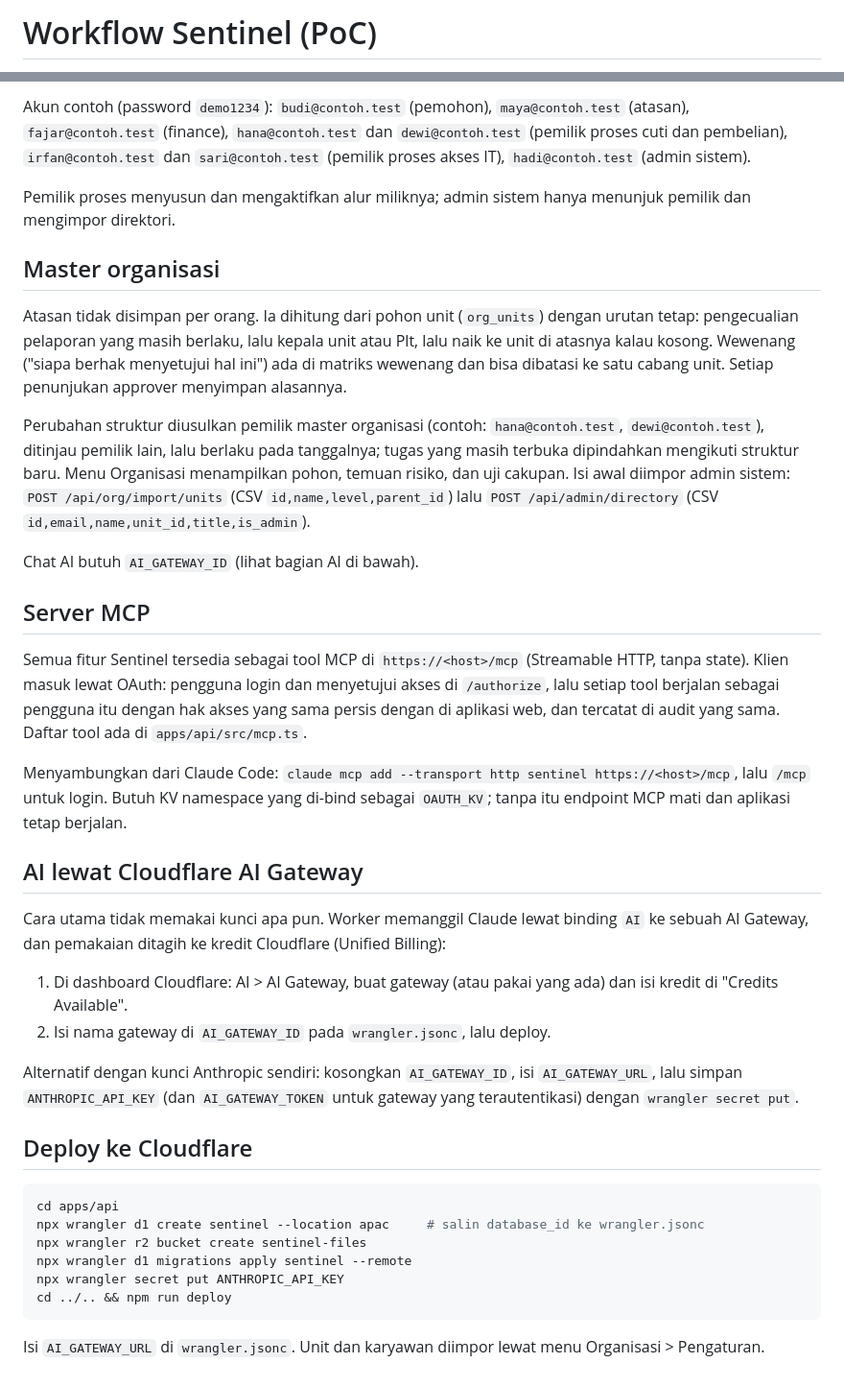
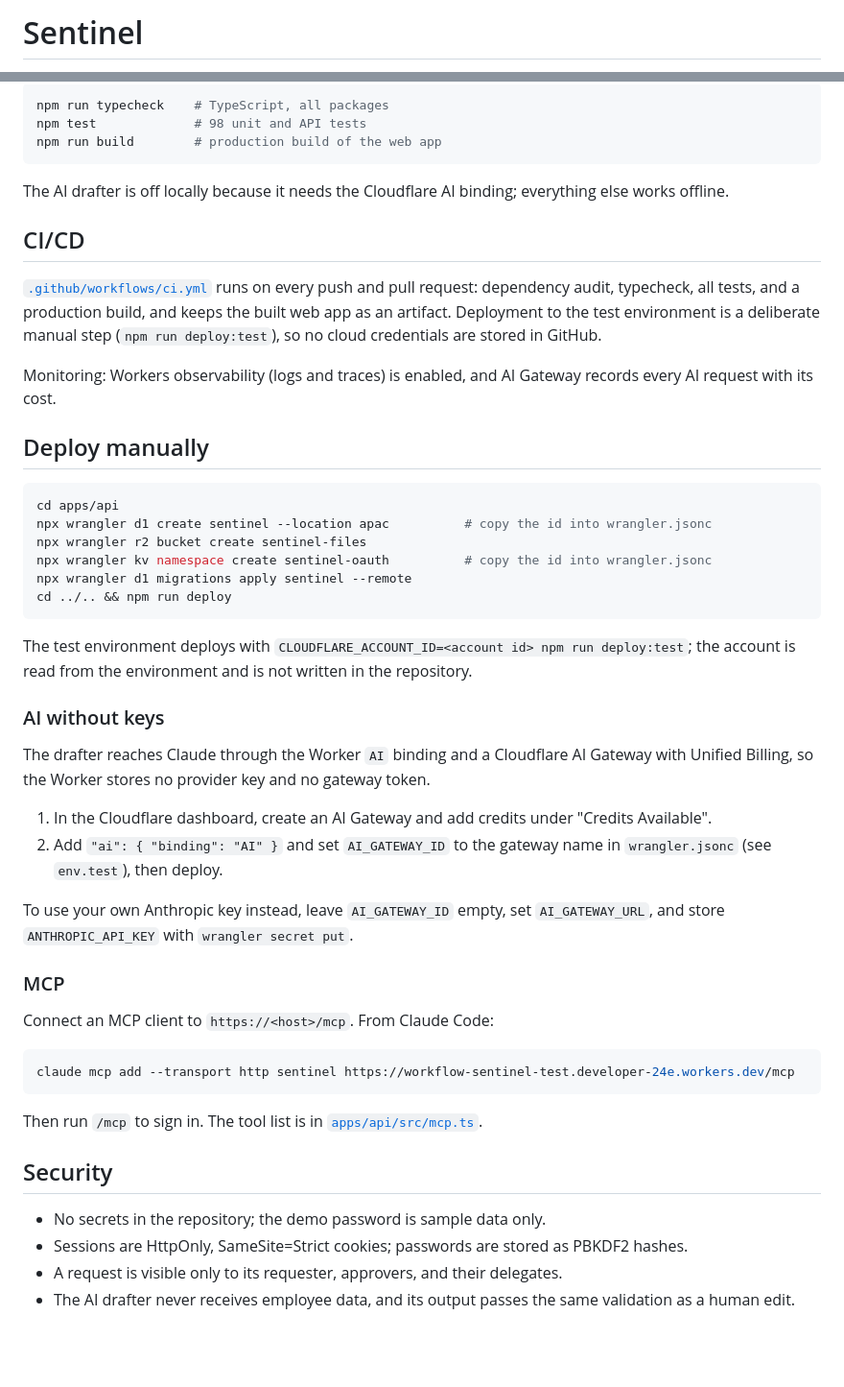
Before and after one commit to alan-mp/workflow-sentinel, a Markdown page: README.md, 2 parts joined by grey strips. Shown at 96% size. Rendered like a GitHub page; blank space fills up the shorter version.

````diff
--- a/README.md
+++ b/README.md
@@ -1,2 +1,2 @@
-# Workflow Sentinel (PoC)
+# Sentinel
 
@@ -20,53 +69,54 @@ npm run dev         # http://localhost:8787
 ```
 
-Akun contoh (password `demo1234`): `budi@contoh.test` (pemohon), `maya@contoh.test` (atasan),
-`fajar@contoh.test` (finance), `hana@contoh.test` dan `dewi@contoh.test` (pemilik proses cuti dan pembelian),
-`irfan@contoh.test` dan `sari@contoh.test` (pemilik proses akses IT), `hadi@contoh.test` (admin sistem).
+```bash
+npm run typecheck    # TypeScript, all packages
+npm test             # 98 unit and API tests
+npm run build        # production build of the web app
+```
 
-Pemilik proses menyusun dan mengaktifkan alur miliknya; admin sistem hanya menunjuk pemilik dan mengimpor direktori.
+The AI drafter is off locally because it needs the Cloudflare AI binding; everything else works offline.
 
-## Master organisasi
+## CI/CD
+[`.github/workflows/ci.yml`](.github/workflows/ci.yml) runs on every push and pull request: dependency audit,
+typecheck, all tests, and a production build, and keeps the built web app as an artifact. Deployment to the test
+environment is a deliberate manual step (`npm run deploy:test`), so no cloud credentials are stored in GitHub.
 
-Atasan tidak disimpan per orang. Ia dihitung dari pohon unit (`org_units`) dengan urutan tetap: pengecualian pelaporan yang
-masih berlaku, lalu kepala unit atau Plt, lalu naik ke unit di atasnya kalau kosong. Wewenang ("siapa berhak menyetujui hal
-ini") ada di matriks wewenang dan bisa dibatasi ke satu cabang unit. Setiap penunjukan approver menyimpan alasannya.
+Monitoring: Workers observability (logs and traces) is enabled, and AI Gateway records every AI request with its cost.
 
-Perubahan struktur diusulkan pemilik master organisasi (contoh: `hana@contoh.test`, `dewi@contoh.test`), ditinjau pemilik lain,
-lalu berlaku pada tanggalnya; tugas yang masih terbuka dipindahkan mengikuti struktur baru. Menu Organisasi menampilkan pohon,
-temuan risiko, dan uji cakupan. Isi awal diimpor admin sistem: `POST /api/org/import/units` (CSV `id,name,level,parent_id`)
-lalu `POST /api/admin/directory` (CSV `id,email,name,unit_id,title,is_admin`).
-
-Chat AI butuh `AI_GATEWAY_ID` (lihat bagian AI di bawah).
-
-## Server MCP
-
-Semua fitur Sentinel tersedia sebagai tool MCP di `https://<host>/mcp` (Streamable HTTP, tanpa state). Klien masuk lewat
-OAuth: pengguna login dan menyetujui akses di `/authorize`, lalu setiap tool berjalan sebagai pengguna itu dengan hak akses
-yang sama persis dengan di aplikasi web, dan tercatat di audit yang sama. Daftar tool ada di `apps/api/src/mcp.ts`.
-
-Menyambungkan dari Claude Code: `claude mcp add --transport http sentinel https://<host>/mcp`, lalu `/mcp` untuk login.
-Butuh KV namespace yang di-bind sebagai `OAUTH_KV`; tanpa itu endpoint MCP mati dan aplikasi tetap berjalan.
-
-## AI lewat Cloudflare AI Gateway
-
-Cara utama tidak memakai kunci apa pun. Worker memanggil Claude lewat binding `AI` ke sebuah AI Gateway, dan pemakaian
-ditagih ke kredit Cloudflare (Unified Billing):
-
-1. Di dashboard Cloudflare: AI > AI Gateway, buat gateway (atau pakai yang ada) dan isi kredit di "Credits Available".
-2. Isi nama gateway di `AI_GATEWAY_ID` pada `wrangler.jsonc`, lalu deploy.
-
-Alternatif dengan kunci Anthropic sendiri: kosongkan `AI_GATEWAY_ID`, isi `AI_GATEWAY_URL`, lalu simpan
-`ANTHROPIC_API_KEY` (dan `AI_GATEWAY_TOKEN` untuk gateway yang terautentikasi) dengan `wrangler secret put`.
-
-## Deploy ke Cloudflare
-
+## Deploy manually
 ```bash
 cd apps/api
-npx wrangler d1 create sentinel --location apac     # salin database_id ke wrangler.jsonc
+npx wrangler d1 create sentinel --location apac          # copy the id into wrangler.jsonc
 npx wrangler r2 bucket create sentinel-files
+npx wrangler kv namespace create sentinel-oauth          # copy the id into wrangler.jsonc
 npx wrangler d1 migrations apply sentinel --remote
-npx wrangler secret put ANTHROPIC_API_KEY
 cd ../.. && npm run deploy
 ```
 
-Isi `AI_GATEWAY_URL` di `wrangler.jsonc`. Unit dan karyawan diimpor lewat menu Organisasi > Pengaturan.
+The test environment deploys with `CLOUDFLARE_ACCOUNT_ID=<account id> npm run deploy:test`; the account is read from
+the environment and is not written in the repository.
+
+### AI without keys
+The drafter reaches Claude through the Worker `AI` binding and a Cloudflare AI Gateway with Unified Billing, so the
+Worker stores no provider key and no gateway token.
+
+1. In the Cloudflare dashboard, create an AI Gateway and add credits under "Credits Available".
+2. Add `"ai": { "binding": "AI" }` and set `AI_GATEWAY_ID` to the gateway name in `wrangler.jsonc` (see `env.test`), then deploy.
+
+To use your own Anthropic key instead, leave `AI_GATEWAY_ID` empty, set `AI_GATEWAY_URL`, and store
+`ANTHROPIC_API_KEY` with `wrangler secret put`.
+
+### MCP
+Connect an MCP client to `https://<host>/mcp`. From Claude Code:
+
+```bash
+claude mcp add --transport http sentinel https://workflow-sentinel-test.developer-24e.workers.dev/mcp
+```
+
+Then run `/mcp` to sign in. The tool list is in [`apps/api/src/mcp.ts`](apps/api/src/mcp.ts).
+
+## Security
+- No secrets in the repository; the demo password is sample data only.
+- Sessions are HttpOnly, SameSite=Strict cookies; passwords are stored as PBKDF2 hashes.
+- A request is visible only to its requester, approvers, and their delegates.
+- The AI drafter never receives employee data, and its output passes the same validation as a human edit.
````
Also changed, not shown: other parts of README.md (+60 -11 lines), CLAUDE.md (added, +37 -0 lines), docs/PRD.md (added, +55 -0 lines), docs/architecture.md (added, +42 -0 lines), docs/spec.md (added, +90 -0 lines), docs/screenshots/flow-editor.png (added), docs/screenshots/inbox.png (added), docs/screenshots/organization.png (added), 1 other file.
